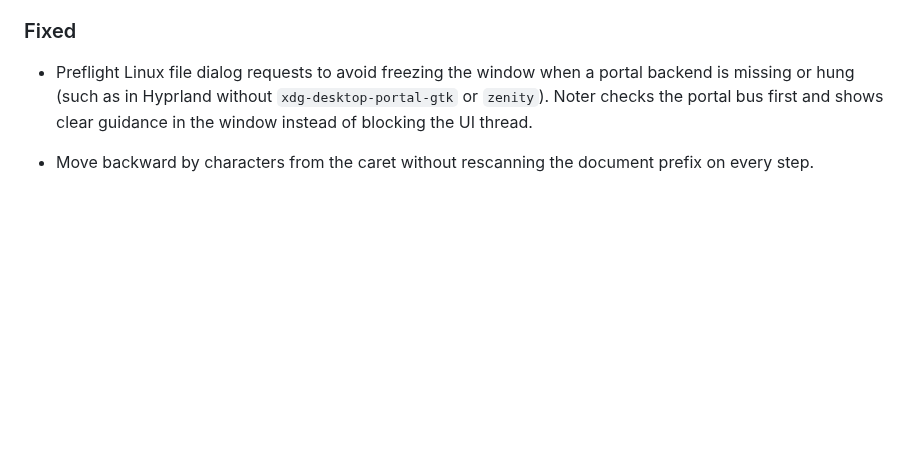
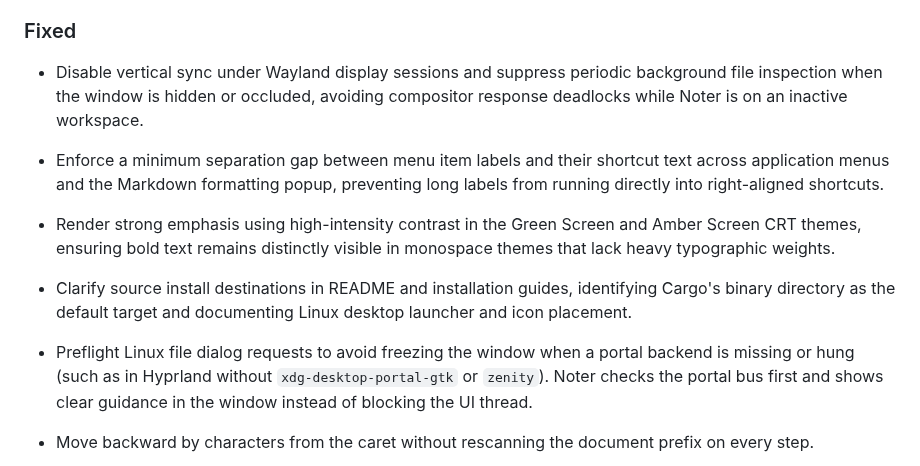
Before and after one commit to blisspixel/noter, a Markdown page: CHANGELOG.md, the part around the change. Rendered like a GitHub page; blank space fills up the shorter version.

```diff
--- a/CHANGELOG.md
+++ b/CHANGELOG.md
@@ -131,6 +131,18 @@ that candidate is frozen for publication.
 
 ### Fixed
 
+- Disable vertical sync under Wayland display sessions and suppress periodic
+  background file inspection when the window is hidden or occluded, avoiding
+  compositor response deadlocks while Noter is on an inactive workspace.
+- Enforce a minimum separation gap between menu item labels and their shortcut
+  text across application menus and the Markdown formatting popup, preventing
+  long labels from running directly into right-aligned shortcuts.
+- Render strong emphasis using high-intensity contrast in the Green Screen and
+  Amber Screen CRT themes, ensuring bold text remains distinctly visible in
+  monospace themes that lack heavy typographic weights.
+- Clarify source install destinations in README and installation guides,
+  identifying Cargo's binary directory as the default target and documenting
+  Linux desktop launcher and icon placement.
 - Preflight Linux file dialog requests to avoid freezing the window when a
   portal backend is missing or hung (such as in Hyprland without
   `xdg-desktop-portal-gtk` or `zenity`). Noter checks the portal bus first and
```
Also changed, not shown: README.md (+6 -0 lines), docs/INSTALLATION.md (+5 -1 lines), docs/assets/noter-amber-screen.png, docs/assets/noter-dark.png, docs/assets/noter-green-screen.png, docs/assets/noter-light-text.png, docs/assets/noter-light.png, 5 other files.
